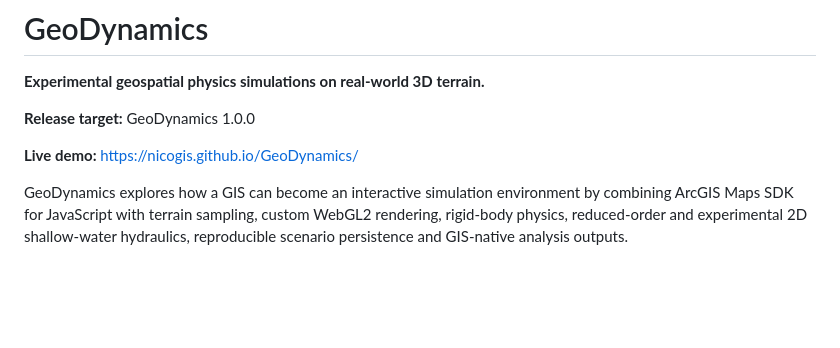
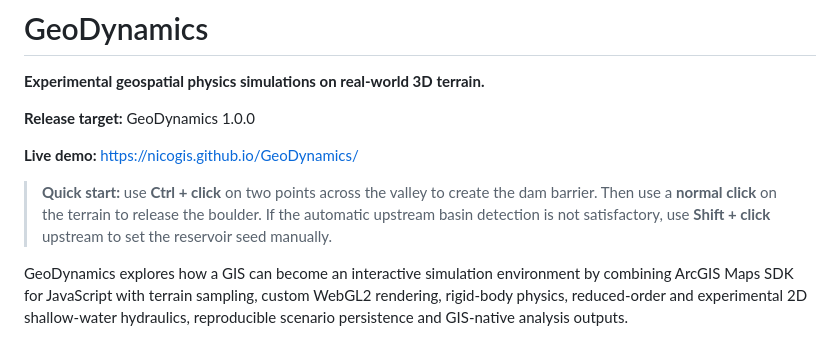
Before and after one commit to nicogis/GeoDynamics, a Markdown page: README.md, the part around the change. GitHub-like rendering; blank space fills up the shorter version.

Commit message:
Highlight demo controls in README

```diff
--- a/README.md
+++ b/README.md
@@ -5,6 +5,8 @@
 **Release target:** GeoDynamics 1.0.0
 
 **Live demo:** https://nicogis.github.io/GeoDynamics/
+
+> **Quick start:** use **Ctrl + click** on two points across the valley to create the dam barrier. Then use a **normal click** on the terrain to release the boulder. If the automatic upstream basin detection is not satisfactory, use **Shift + click** upstream to set the reservoir seed manually.
 
 
 GeoDynamics explores how a GIS can become an interactive simulation environment by combining ArcGIS Maps SDK for JavaScript with terrain sampling, custom WebGL2 rendering, rigid-body physics, reduced-order and experimental 2D shallow-water hydraulics, reproducible scenario persistence and GIS-native analysis outputs.
```
